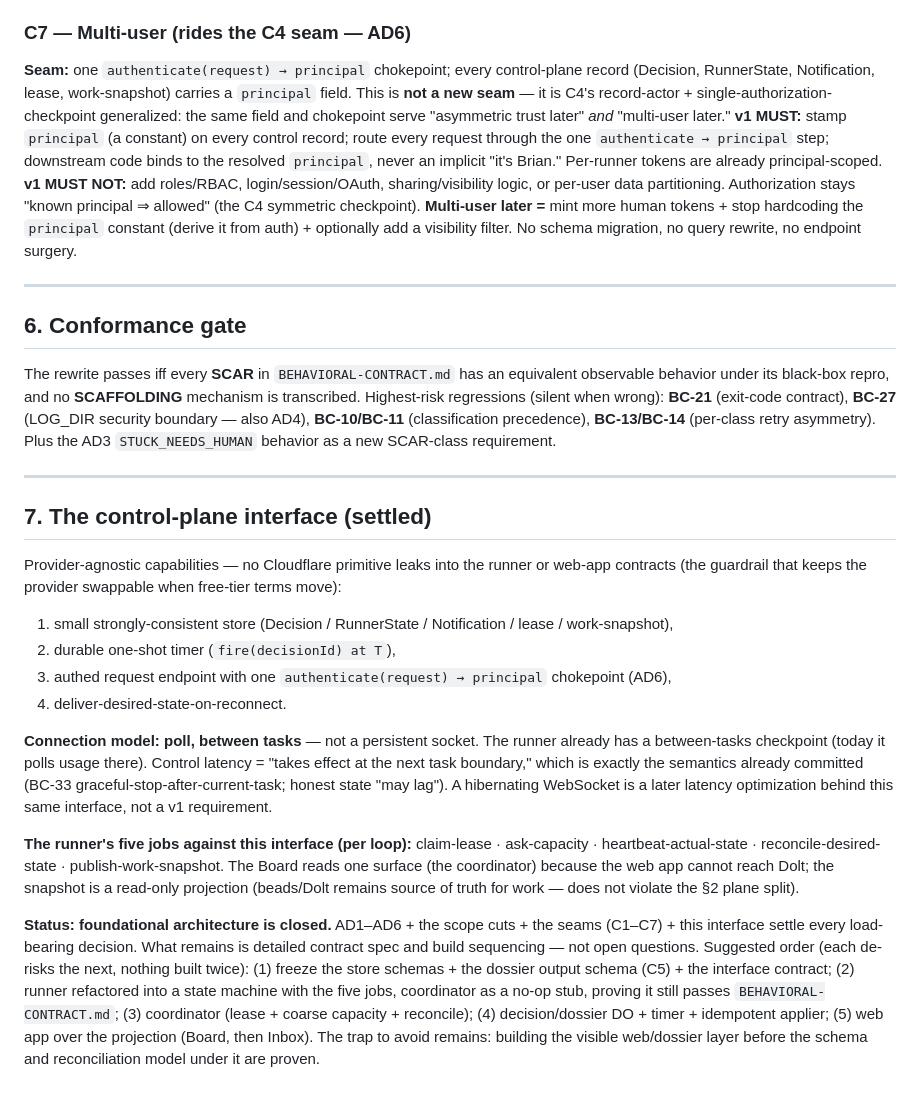
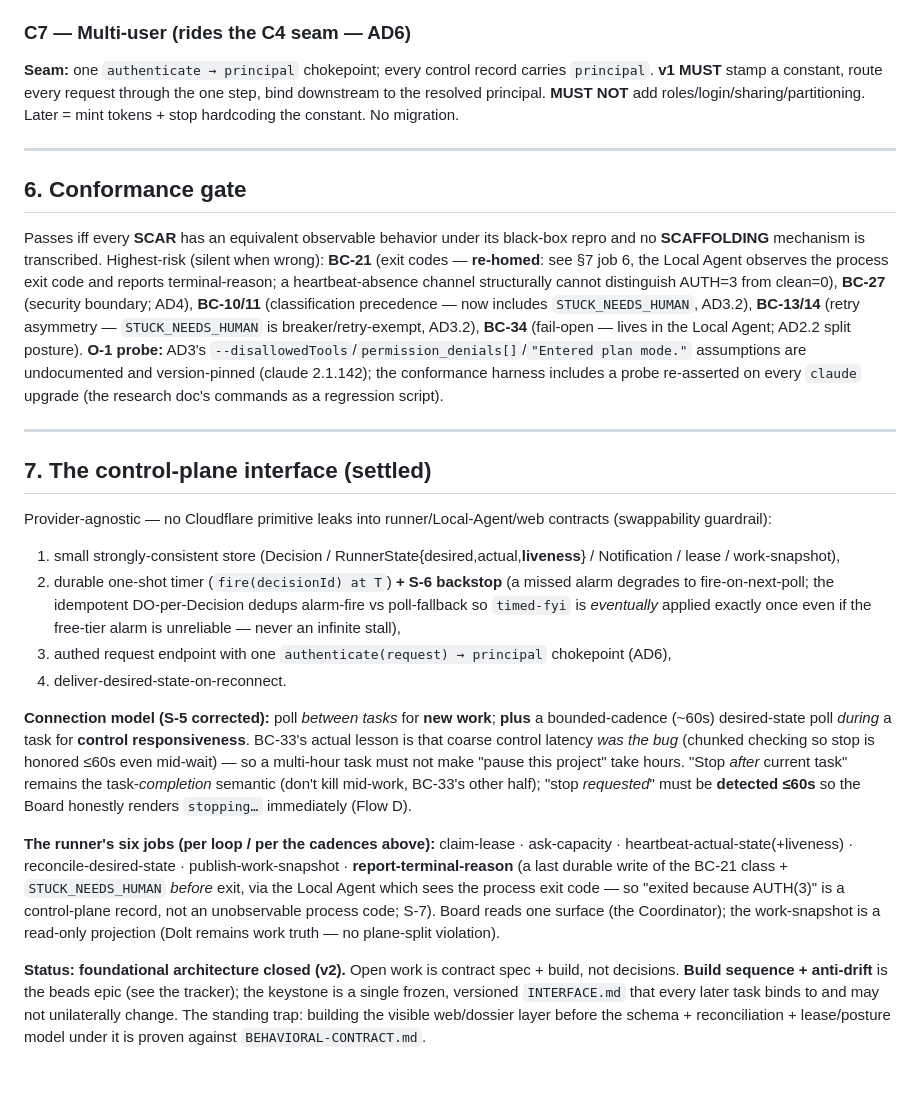
Before and after one commit to bbthechange/claude-dev-tools, a Markdown page: beads-runner/DESIGN.md, the part around one of its changes. Drawn GitHub-style.

```diff
--- a/beads-runner/DESIGN.md
+++ b/beads-runner/DESIGN.md
@@ -139,67 +148,62 @@ rendering over data v1 already exposes.
 
 ### C7 — Multi-user (rides the C4 seam — AD6)
-**Seam:** one `authenticate(request) → principal` chokepoint; every
-control-plane record (Decision, RunnerState, Notification, lease,
-work-snapshot) carries a `principal` field. This is **not a new seam** — it is
-C4's record-actor + single-authorization-checkpoint generalized: the same field
-and chokepoint serve "asymmetric trust later" *and* "multi-user later."
-**v1 MUST:** stamp `principal` (a constant) on every control record; route every
-request through the one `authenticate → principal` step; downstream code binds
-to the resolved `principal`, never an implicit "it's Brian." Per-runner tokens
-are already principal-scoped.
-**v1 MUST NOT:** add roles/RBAC, login/session/OAuth, sharing/visibility logic,
-or per-user data partitioning. Authorization stays "known principal ⇒ allowed"
-(the C4 symmetric checkpoint).
-**Multi-user later =** mint more human tokens + stop hardcoding the `principal`
-constant (derive it from auth) + optionally add a visibility filter. No schema
-migration, no query rewrite, no endpoint surgery.
+**Seam:** one `authenticate → principal` chokepoint; every control record
+carries `principal`. **v1 MUST** stamp a constant, route every request through
+the one step, bind downstream to the resolved principal. **MUST NOT** add
+roles/login/sharing/partitioning. Later = mint tokens + stop hardcoding the
+constant. No migration.
 
 ---
 
 ## 6. Conformance gate
 
-The rewrite passes iff every **SCAR** in `BEHAVIORAL-CONTRACT.md` has an
-equivalent observable behavior under its black-box repro, and no **SCAFFOLDING**
-mechanism is transcribed. Highest-risk regressions (silent when wrong):
-**BC-21** (exit-code contract), **BC-27** (LOG_DIR security boundary — also
-AD4), **BC-10/BC-11** (classification precedence), **BC-13/BC-14** (per-class
-retry asymmetry). Plus the AD3 `STUCK_NEEDS_HUMAN` behavior as a new SCAR-class
-requirement.
+Passes iff every **SCAR** has an equivalent observable behavior under its
+black-box repro and no **SCAFFOLDING** mechanism is transcribed. Highest-risk
+(silent when wrong): **BC-21** (exit codes — **re-homed**: see §7 job 6, the
+Local Agent observes the process exit code and reports terminal-reason; a
+heartbeat-absence channel structurally cannot distinguish AUTH=3 from clean=0),
+**BC-27** (security boundary; AD4), **BC-10/11** (classification precedence —
+now includes `STUCK_NEEDS_HUMAN`, AD3.2), **BC-13/14** (retry asymmetry —
+`STUCK_NEEDS_HUMAN` is breaker/retry-exempt, AD3.2), **BC-34** (fail-open —
+lives in the Local Agent; AD2.2 split posture). **O-1 probe:** AD3's
+`--disallowedTools`/`permission_denials[]`/`"Entered plan mode."` assumptions
+are undocumented and version-pinned (claude 2.1.142); the conformance harness
+includes a probe re-asserted on every `claude` upgrade (the research doc's
+commands as a regression script).
 
 ---
 
 ## 7. The control-plane interface (settled)
 
-Provider-agnostic capabilities — no Cloudflare primitive leaks into the runner
-or web-app contracts (the guardrail that keeps the provider swappable when
-free-tier terms move):
+Provider-agnostic — no Cloudflare primitive leaks into runner/Local-Agent/web
+contracts (swappability guardrail):
 
-1. small strongly-consistent store (Decision / RunnerState / Notification / lease / work-snapshot),
-2. durable one-shot timer (`fire(decisionId) at T`),
+1. small strongly-consistent store (Decision / RunnerState{desired,actual,**liveness**} / Notification / lease / work-snapshot),
+2. durable one-shot timer (`fire(decisionId) at T`) **+ S-6 backstop** (a missed alarm degrades to fire-on-next-poll; the idempotent DO-per-Decision dedups alarm-fire vs poll-fallback so `timed-fyi` is *eventually* applied exactly once even if the free-tier alarm is unreliable — never an infinite stall),
 3. authed request endpoint with one `authenticate(request) → principal` chokepoint (AD6),
 4. deliver-desired-state-on-reconnect.
 
-**Connection model: poll, between tasks** — not a persistent socket. The runner
-already has a between-tasks checkpoint (today it polls usage there). Control
-latency = "takes effect at the next task boundary," which is exactly the
-semantics already committed (BC-33 graceful-stop-after-current-task; honest
-state "may lag"). A hibernating WebSocket is a later latency optimization behind
-this same interface, not a v1 requirement.
+**Connection model (S-5 corrected):** poll *between tasks* for **new work**;
+**plus** a bounded-cadence (~60s) desired-state poll *during* a task for
+**control responsiveness**. BC-33's actual lesson is that coarse control latency
+*was the bug* (chunked checking so stop is honored ≤60s even mid-wait) — so a
+multi-hour task must not make "pause this project" take hours. "Stop *after*
+current task" remains the task-*completion* semantic (don't kill mid-work,
+BC-33's other half); "stop *requested*" must be **detected ≤60s** so the Board
+honestly renders `stopping…` immediately (Flow D).
 
-**The runner's five jobs against this interface (per loop):** claim-lease ·
-ask-capacity · heartbeat-actual-state · reconcile-desired-state ·
-publish-work-snapshot. The Board reads one surface (the coordinator) because the
-web app cannot reach Dolt; the snapshot is a read-only projection (beads/Dolt
-remains source of truth for work — does not violate the §2 plane split).
+**The runner's six jobs (per loop / per the cadences above):** claim-lease ·
+ask-capacity · heartbeat-actual-state(+liveness) · reconcile-desired-state ·
+publish-work-snapshot · **report-terminal-reason** (a last durable write of the
+BC-21 class + `STUCK_NEEDS_HUMAN` *before* exit, via the Local Agent which sees
+the process exit code — so "exited because AUTH(3)" is a control-plane record,
+not an unobservable process code; S-7). Board reads one surface (the
+Coordinator); the work-snapshot is a read-only projection (Dolt remains work
+truth — no plane-split violation).
 
-**Status: foundational architecture is closed.** AD1–AD6 + the scope cuts + the
-seams (C1–C7) + this interface settle every load-bearing decision. What remains
-is detailed contract spec and build sequencing — not open questions. Suggested
-order (each de-risks the next, nothing built twice): (1) freeze the store
-schemas + the dossier output schema (C5) + the interface contract; (2) runner
-refactored into a state machine with the five jobs, coordinator as a no-op stub,
-proving it still passes `BEHAVIORAL-CONTRACT.md`; (3) coordinator (lease +
-coarse capacity + reconcile); (4) decision/dossier DO + timer + idempotent
-applier; (5) web app over the projection (Board, then Inbox). The trap to avoid
-remains: building the visible web/dossier layer before the schema and
-reconciliation model under it are proven.
+**Status: foundational architecture closed (v2).** Open work is contract spec +
+build, not decisions. **Build sequence + anti-drift** is the beads epic (see the
+tracker); the keystone is a single frozen, versioned `INTERFACE.md` that every
+later task binds to and may not unilaterally change. The standing trap: building
+the visible web/dossier layer before the schema + reconciliation + lease/posture
+model under it is proven against `BEHAVIORAL-CONTRACT.md`.
```
Also changed, not shown: other parts of beads-runner/DESIGN.md (+93 -84 lines).
